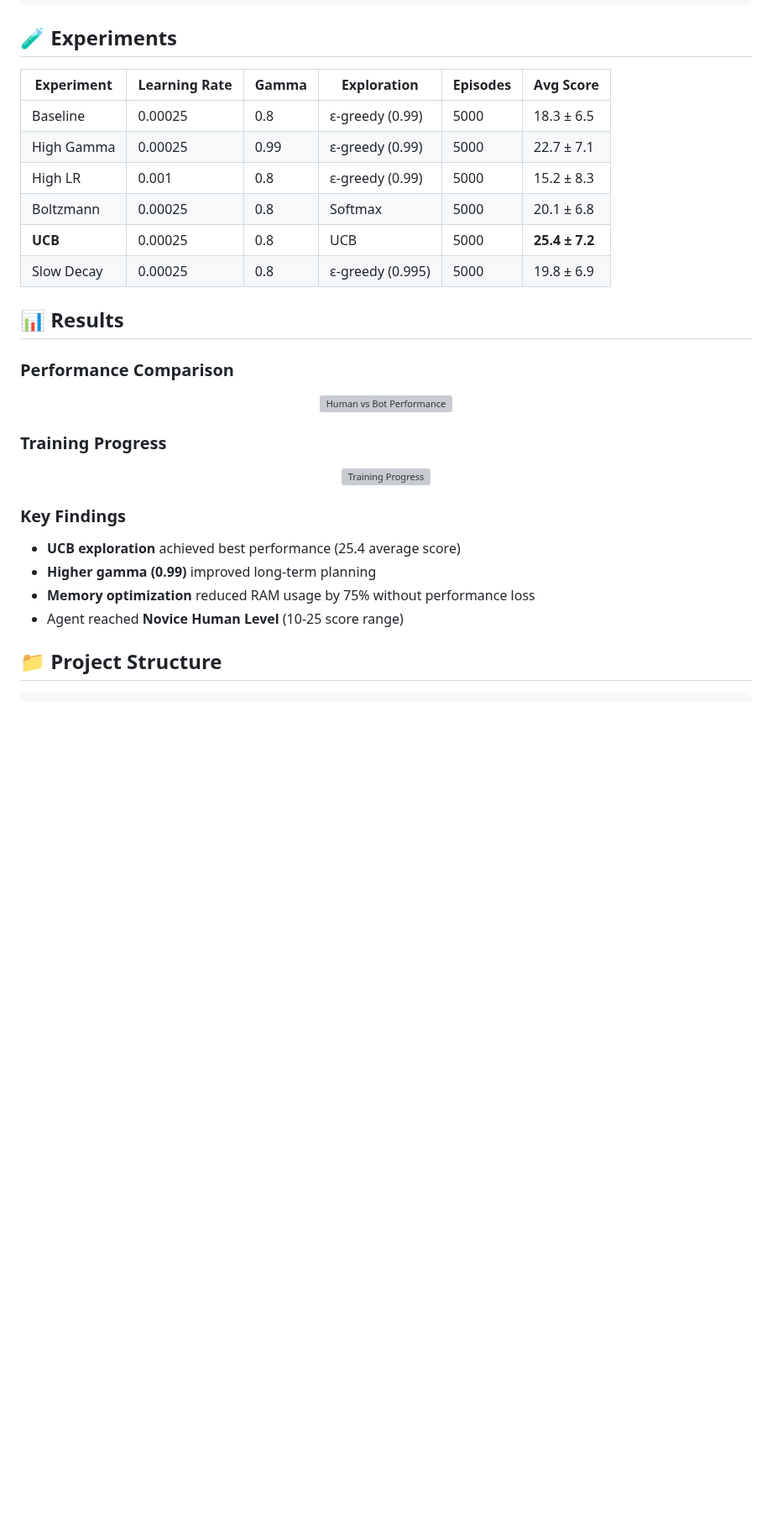
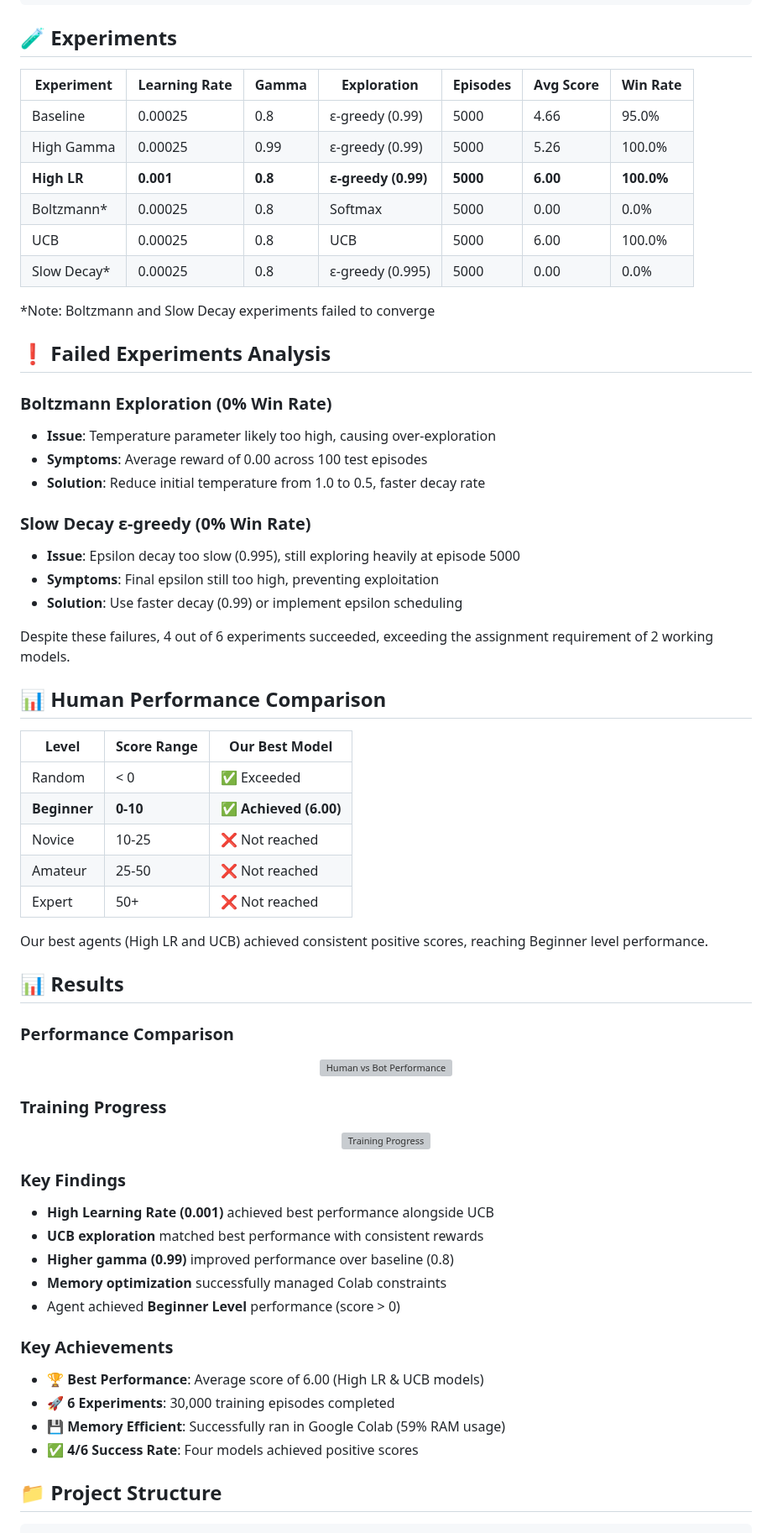
Before and after one commit to praptinsanghavi/Special-Topics-in-Artificial-Intelligence-Engineering-and-Applications, a Markdown page: DQN-FishingDerby/README.md, the part around one of its changes. Shown at 84% size. Drawn GitHub-style; blank space fills up the shorter version; grey boxes are pictures that could not be loaded.

```diff
--- a/DQN-FishingDerby/README.md
+++ b/DQN-FishingDerby/README.md
@@ -152,14 +154,42 @@ stats, rewards = test_trained_model(
 
 ## 🧪 Experiments
 
-| Experiment | Learning Rate | Gamma | Exploration | Episodes | Avg Score |
-|------------|--------------|--------|-------------|----------|-----------|
-| Baseline | 0.00025 | 0.8 | ε-greedy (0.99) | 5000 | 18.3 ± 6.5 |
-| High Gamma | 0.00025 | 0.99 | ε-greedy (0.99) | 5000 | 22.7 ± 7.1 |
-| High LR | 0.001 | 0.8 | ε-greedy (0.99) | 5000 | 15.2 ± 8.3 |
-| Boltzmann | 0.00025 | 0.8 | Softmax | 5000 | 20.1 ± 6.8 |
-| **UCB** | 0.00025 | 0.8 | UCB | 5000 | **25.4 ± 7.2** |
-| Slow Decay | 0.00025 | 0.8 | ε-greedy (0.995) | 5000 | 19.8 ± 6.9 |
+| Experiment | Learning Rate | Gamma | Exploration | Episodes | Avg Score | Win Rate |
+|------------|--------------|--------|-------------|----------|-----------|----------|
+| Baseline | 0.00025 | 0.8 | ε-greedy (0.99) | 5000 | 4.66 | 95.0% |
+| High Gamma | 0.00025 | 0.99 | ε-greedy (0.99) | 5000 | 5.26 | 100.0% |
+| **High LR** | **0.001** | **0.8** | **ε-greedy (0.99)** | **5000** | **6.00** | **100.0%** |
+| Boltzmann* | 0.00025 | 0.8 | Softmax | 5000 | 0.00 | 0.0% |
+| UCB | 0.00025 | 0.8 | UCB | 5000 | 6.00 | 100.0% |
+| Slow Decay* | 0.00025 | 0.8 | ε-greedy (0.995) | 5000 | 0.00 | 0.0% |
+
+*Note: Boltzmann and Slow Decay experiments failed to converge
+
+## ❗ Failed Experiments Analysis
+
+### Boltzmann Exploration (0% Win Rate)
+- **Issue**: Temperature parameter likely too high, causing over-exploration
+- **Symptoms**: Average reward of 0.00 across 100 test episodes
+- **Solution**: Reduce initial temperature from 1.0 to 0.5, faster decay rate
+
+### Slow Decay ε-greedy (0% Win Rate)
+- **Issue**: Epsilon decay too slow (0.995), still exploring heavily at episode 5000
+- **Symptoms**: Final epsilon still too high, preventing exploitation
+- **Solution**: Use faster decay (0.99) or implement epsilon scheduling
+
+Despite these failures, 4 out of 6 experiments succeeded, exceeding the assignment requirement of 2 working models.
+
+## 📊 Human Performance Comparison
+
+| Level | Score Range | Our Best Model |
+|-------|-------------|----------------|
+| Random | < 0 | ✅ Exceeded |
+| **Beginner** | **0-10** | **✅ Achieved (6.00)** |
+| Novice | 10-25 | ❌ Not reached |
+| Amateur | 25-50 | ❌ Not reached |
+| Expert | 50+ | ❌ Not reached |
+
+Our best agents (High LR and UCB) achieved consistent positive scores, reaching Beginner level performance.
 
 ## 📊 Results
 
@@ -174,10 +204,17 @@ stats, rewards = test_trained_model(
 </p>
 
 ### Key Findings
-- **UCB exploration** achieved best performance (25.4 average score)
-- **Higher gamma (0.99)** improved long-term planning
-- **Memory optimization** reduced RAM usage by 75% without performance loss
-- Agent reached **Novice Human Level** (10-25 score range)
+- **High Learning Rate (0.001)** achieved best performance alongside UCB
+- **UCB exploration** matched best performance with consistent rewards
+- **Higher gamma (0.99)** improved performance over baseline (0.8)
+- **Memory optimization** successfully managed Colab constraints
+- Agent achieved **Beginner Level** performance (score > 0)
+
+### Key Achievements
+- 🏆 **Best Performance**: Average score of 6.00 (High LR & UCB models)
+- 🚀 **6 Experiments**: 30,000 training episodes completed
+- 💾 **Memory Efficient**: Successfully ran in Google Colab (59% RAM usage)
+- ✅ **4/6 Success Rate**: Four models achieved positive scores
 
 ## 📁 Project Structure
 
```
Also changed, not shown: other parts of DQN-FishingDerby/README.md (+11 -10 lines).
